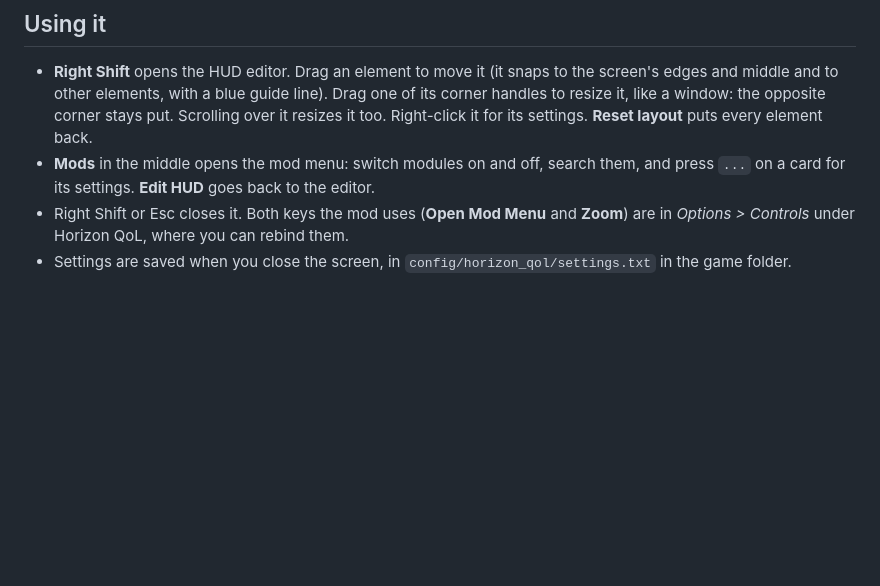
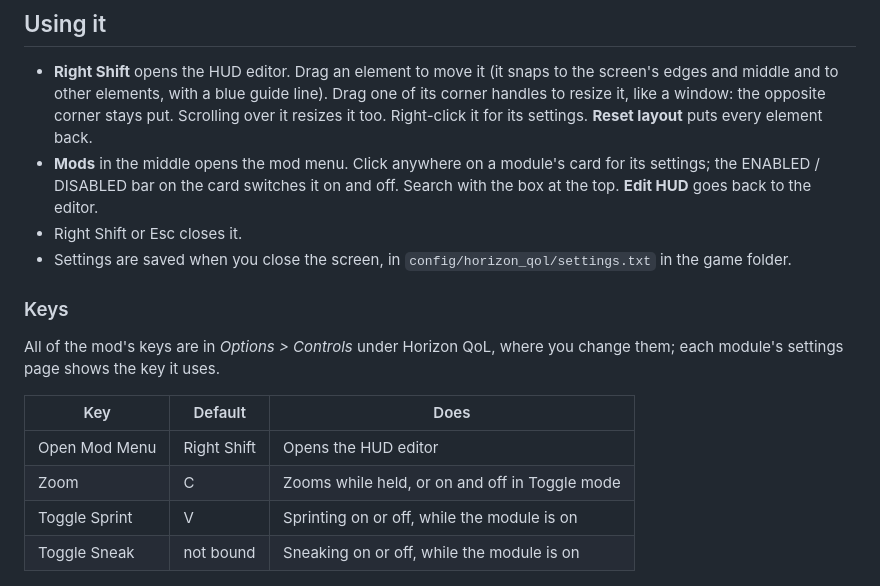
Before and after one commit to dijakonal/horizon-qol, a Markdown page: README.md, the part around one of its changes. Rendered like a GitHub page; blank space fills up the shorter version.

```diff
--- a/README.md
+++ b/README.md
@@ -11,12 +11,24 @@ Minecraft: Java Edition 26.3, with a client-style mod menu and a HUD editor.
   edges and middle and to other elements, with a blue guide line). Drag one of its corner
   handles to resize it, like a window: the opposite corner stays put. Scrolling over it resizes
   it too. Right-click it for its settings. **Reset layout** puts every element back.
-- **Mods** in the middle opens the mod menu: switch modules on and off, search them, and press
-  `...` on a card for its settings. **Edit HUD** goes back to the editor.
-- Right Shift or Esc closes it. Both keys the mod uses (**Open Mod Menu** and **Zoom**) are in
-  *Options > Controls* under Horizon QoL, where you can rebind them.
+- **Mods** in the middle opens the mod menu. Click anywhere on a module's card for its settings;
+  the ENABLED / DISABLED bar on the card switches it on and off. Search with the box at the top.
+  **Edit HUD** goes back to the editor.
+- Right Shift or Esc closes it.
 - Settings are saved when you close the screen, in `config/horizon_qol/settings.txt` in the game
   folder.
+
+### Keys
+
+All of the mod's keys are in *Options > Controls* under Horizon QoL, where you change them; each
+module's settings page shows the key it uses.
+
+| Key | Default | Does |
+| --- | --- | --- |
+| Open Mod Menu | Right Shift | Opens the HUD editor |
+| Zoom | C | Zooms while held, or on and off in Toggle mode |
+| Toggle Sprint | V | Sprinting on or off, while the module is on |
+| Toggle Sneak | not bound | Sneaking on or off, while the module is on |
 
 ![Resizing an element by its corner](docs/resize.png)
 
```
Also changed, not shown: other parts of README.md (+39 -17 lines), docs/keys-controller.png (added), docs/keys-keyboard.png (added), docs/menu.png, docs/options-sprint.png (added), docs/options.png, 8 other files.
